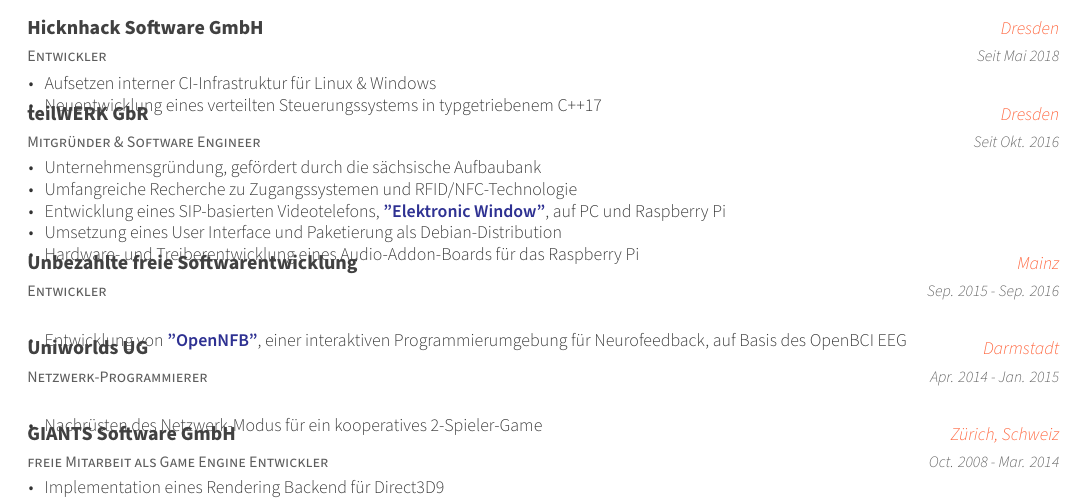
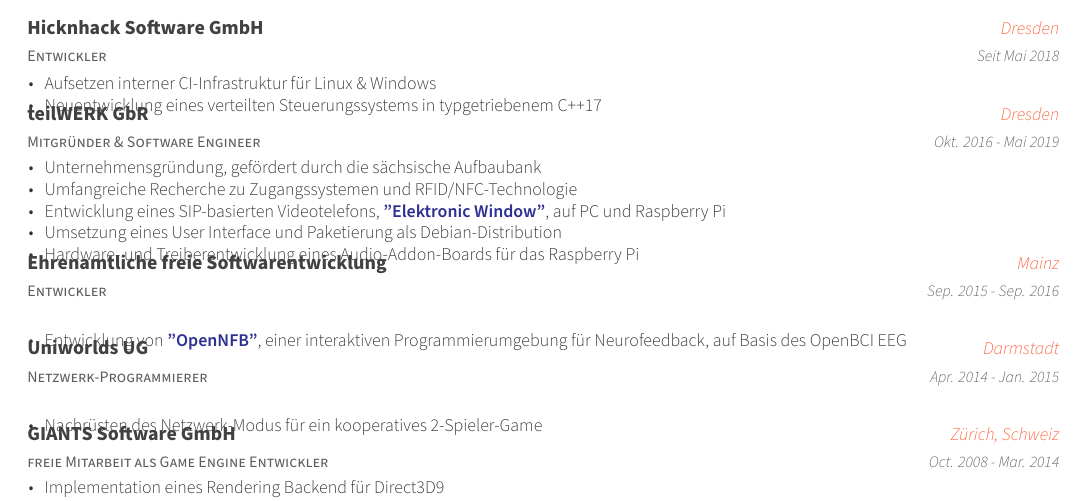
Before and after one commit to strfry/MyCV, a LaTeX CV (cv.tex, which reads cv/experience.tex): part of page 1 of 2, cut so that both start at the same text. Compiled offline with XeLaTeX.

Commit message:
inhaltliche korrekturen

```diff
--- a/cv/experience.tex
+++ b/cv/experience.tex
@@ -20,7 +20,7 @@
     {Mitgründer \& Software Engineer} % Job title
     {teilWERK GbR} % Organization
     {Dresden} % Location
-    {Seit Okt. 2016} % Date(s)
+    {Okt. 2016 - Mai 2019} % Date(s)
     {
       \begin{cvitems} % Description(s) of tasks/responsibilities
         \item {Unternehmensgründung, gefördert durch die sächsische Aufbaubank}
@@ -34,7 +34,7 @@
 %---------------------------------------------------------
   \cventry
     {Entwickler} % Job title
-    {Unbezahlte freie Softwarentwicklung} % Organization
+    {Ehrenamtliche freie Softwarentwicklung} % Organization
     {Mainz} % Location
     {Sep. 2015 - Sep. 2016} % Date(s)
     {
```
Also changed, not shown: cv/presentation.tex (+0 -9 lines).
